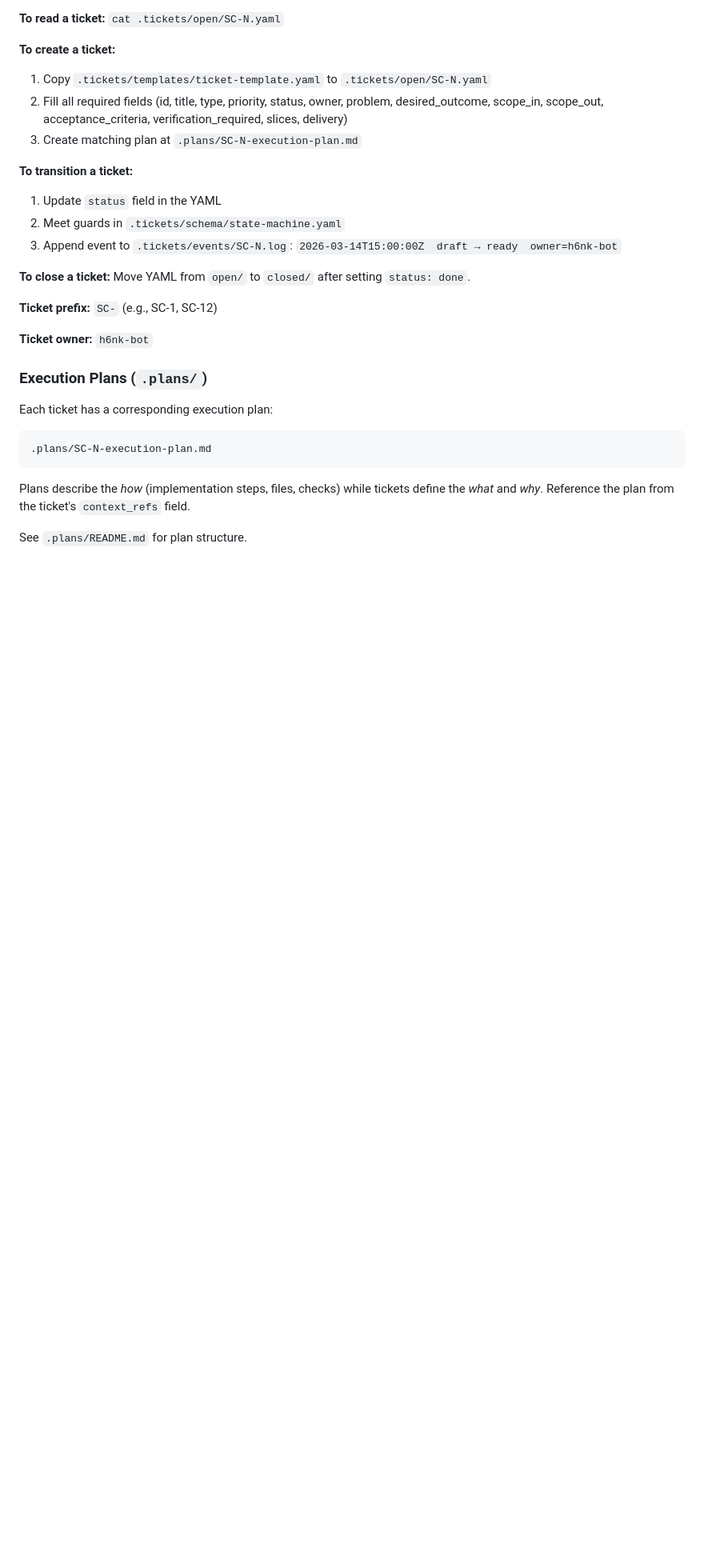
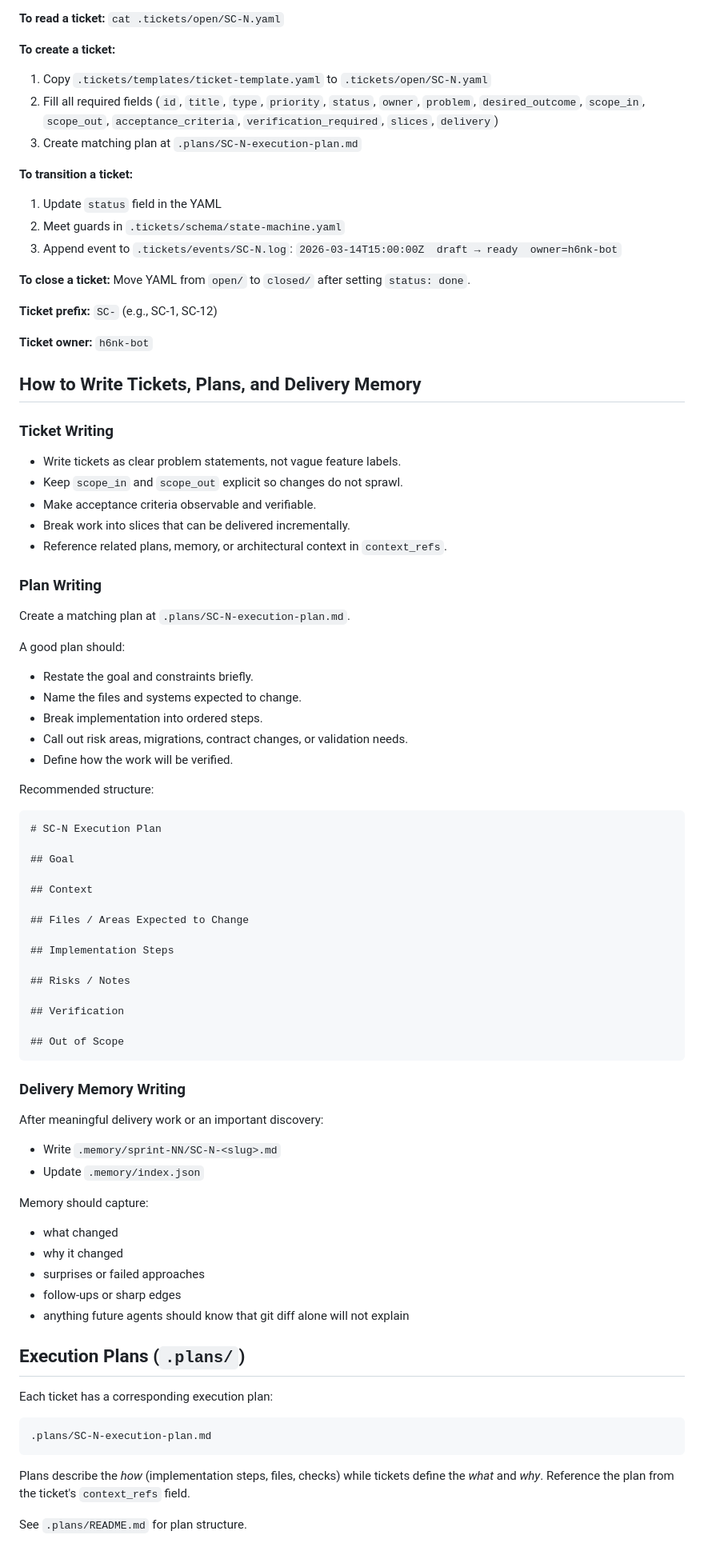
Before and after one commit to hanksterhan/SzimplaCoffee, a Markdown page: CLAUDE.md, the part around one of its changes. Shown at 80% size. Drawn GitHub-style; blank space fills up the shorter version.

Commit message:
docs: align agent instructions across Codex and Claude

````diff
--- a/CLAUDE.md
+++ b/CLAUDE.md
@@ -101,7 +138,7 @@ SzimplaCoffee uses a structured local ticketing + plans + memory system for all
 
 **To create a ticket:**
 1. Copy `.tickets/templates/ticket-template.yaml` to `.tickets/open/SC-N.yaml`
-2. Fill all required fields (id, title, type, priority, status, owner, problem, desired_outcome, scope_in, scope_out, acceptance_criteria, verification_required, slices, delivery)
+2. Fill all required fields (`id`, `title`, `type`, `priority`, `status`, `owner`, `problem`, `desired_outcome`, `scope_in`, `scope_out`, `acceptance_criteria`, `verification_required`, `slices`, `delivery`)
 3. Create matching plan at `.plans/SC-N-execution-plan.md`
 
 **To transition a ticket:**
@@ -115,9 +152,64 @@ SzimplaCoffee uses a structured local ticketing + plans + memory system for all
 
 **Ticket owner:** `h6nk-bot`
 
-### Execution Plans (`.plans/`)
+## How to Write Tickets, Plans, and Delivery Memory
+
+### Ticket Writing
+
+- Write tickets as clear problem statements, not vague feature labels.
+- Keep `scope_in` and `scope_out` explicit so changes do not sprawl.
+- Make acceptance criteria observable and verifiable.
+- Break work into slices that can be delivered incrementally.
+- Reference related plans, memory, or architectural context in `context_refs`.
+
+### Plan Writing
+
+Create a matching plan at `.plans/SC-N-execution-plan.md`.
+
+A good plan should:
+- Restate the goal and constraints briefly.
+- Name the files and systems expected to change.
+- Break implementation into ordered steps.
+- Call out risk areas, migrations, contract changes, or validation needs.
+- Define how the work will be verified.
+
+Recommended structure:
+
+```md
+# SC-N Execution Plan
+
+## Goal
+
+## Context
+
+## Files / Areas Expected to Change
+
+## Implementation Steps
+
+## Risks / Notes
+
+## Verification
+
+## Out of Scope
+```
+
+### Delivery Memory Writing
+
+After meaningful delivery work or an important discovery:
+- Write `.memory/sprint-NN/SC-N-<slug>.md`
+- Update `.memory/index.json`
+
+Memory should capture:
+- what changed
+- why it changed
+- surprises or failed approaches
+- follow-ups or sharp edges
+- anything future agents should know that git diff alone will not explain
+
+## Execution Plans (`.plans/`)
 
 Each ticket has a corresponding execution plan:
+
 ```
 .plans/SC-N-execution-plan.md
 ```
````
Also changed, not shown: other parts of CLAUDE.md (+40 -3 lines), AGENTS.md (+85 -7 lines).
